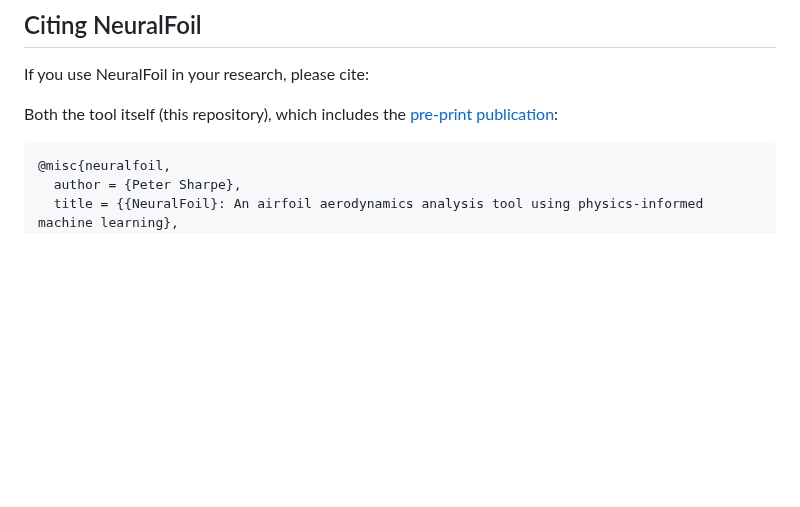
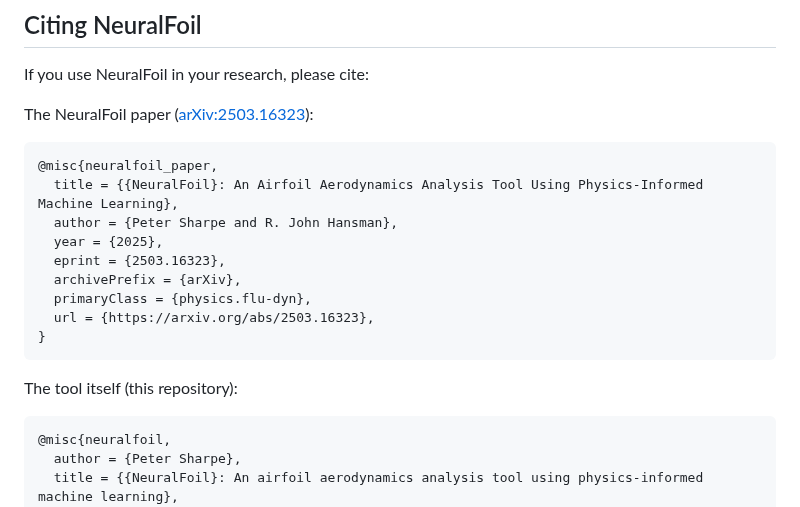
Before and after one commit to peterdsharpe/NeuralFoil, a Markdown page: README.md, the part around the change. Drawn GitHub-style; blank space fills up the shorter version.

Commit message:
Add arXiv citation to README
The paper has been on arXiv since March 2025 (badge was already in the
README), but the Citing NeuralFoil section only offered the GitHub
repository and PhD thesis entries. Adds the arXiv bibtex (metadata
verified against the arXiv API) as the primary citation for the paper.

````diff
--- a/README.md
+++ b/README.md
@@ -278,7 +278,21 @@ NeuralFoil is licensed under [the MIT license](LICENSE.txt).
 
 If you use NeuralFoil in your research, please cite:
 
-Both the tool itself (this repository), which includes the [pre-print publication](./paper/out/main.pdf):
+The NeuralFoil paper ([arXiv:2503.16323](https://arxiv.org/abs/2503.16323)):
+
+```bibtex
+@misc{neuralfoil_paper,
+  title = {{NeuralFoil}: An Airfoil Aerodynamics Analysis Tool Using Physics-Informed Machine Learning},
+  author = {Peter Sharpe and R. John Hansman},
+  year = {2025},
+  eprint = {2503.16323},
+  archivePrefix = {arXiv},
+  primaryClass = {physics.flu-dyn},
+  url = {https://arxiv.org/abs/2503.16323},
+}
+```
+
+The tool itself (this repository):
 
 ```bibtex
 @misc{neuralfoil,
````
